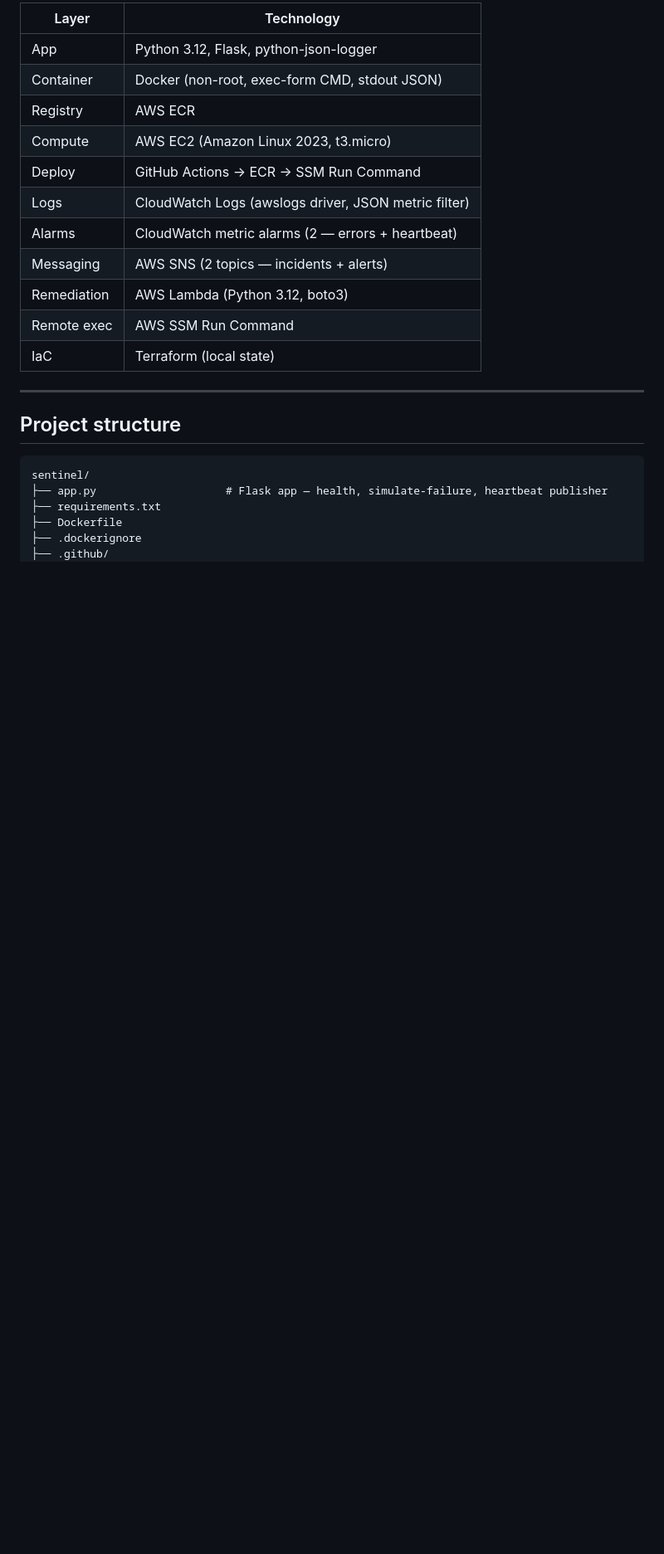
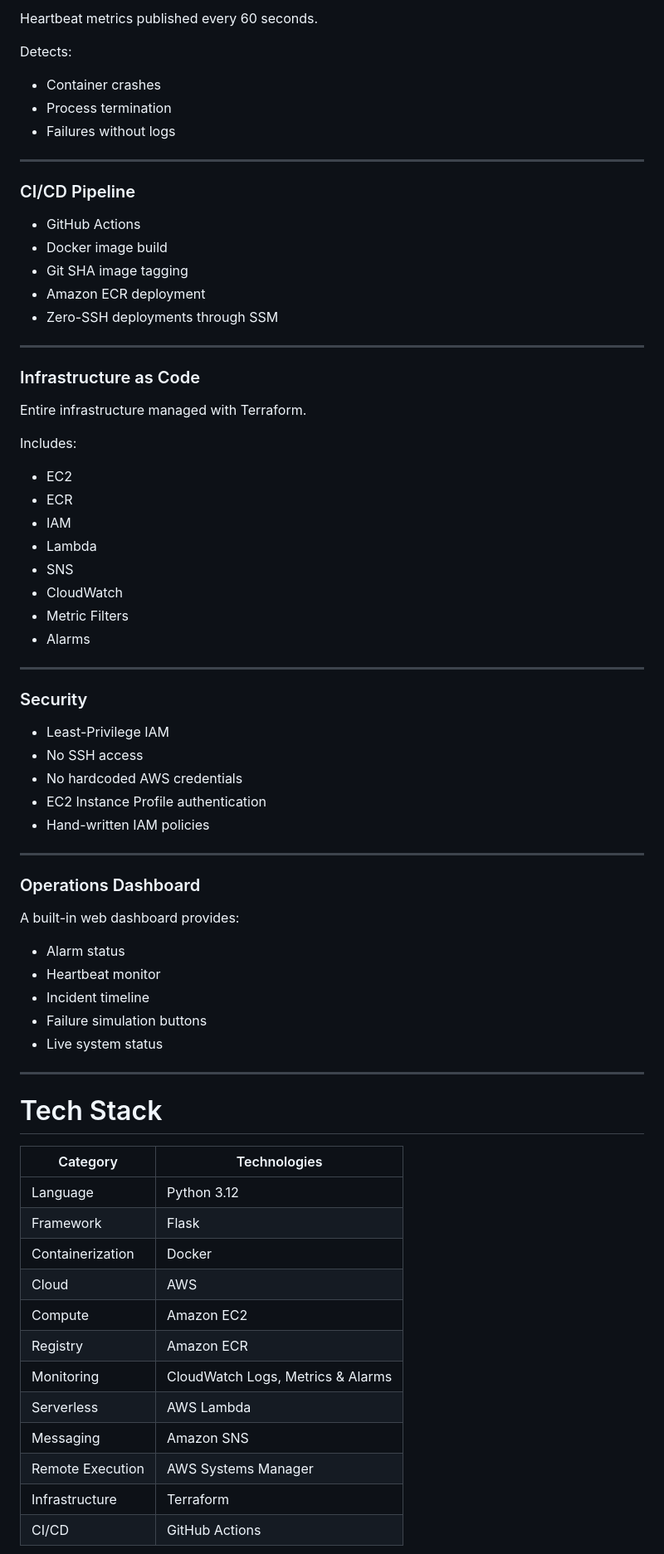
Before and after one commit to jeevitha-14s/Sentinel--A-Self-Healing-Cloud-Monitoring-Platform-on-AWS, a Markdown page: README.md, the part around one of its changes. Shown at 83% size. Drawn GitHub-style; blank space fills up the shorter version.

Commit message:
Revise README for clarity and structure
Updated README to enhance clarity and structure, including improved descriptions of features and workflows.

````diff
--- a/README.md
+++ b/README.md
@@ -117,25 +113,77 @@ Rebuilt stack passes the full demo from zero.
 
-| Layer | Technology |
-|---|---|
-| App | Python 3.12, Flask, python-json-logger |
-| Container | Docker (non-root, exec-form CMD, stdout JSON) |
-| Registry | AWS ECR |
-| Compute | AWS EC2 (Amazon Linux 2023, t3.micro) |
-| Deploy | GitHub Actions → ECR → SSM Run Command |
-| Logs | CloudWatch Logs (awslogs driver, JSON metric filter) |
-| Alarms | CloudWatch metric alarms (2 — errors + heartbeat) |
-| Messaging | AWS SNS (2 topics — incidents + alerts) |
-| Remediation | AWS Lambda (Python 3.12, boto3) |
-| Remote exec | AWS SSM Run Command |
-| IaC | Terraform (local state) |
+Heartbeat metrics published every 60 seconds.
+
+Detects:
+
+* Container crashes
+* Process termination
+* Failures without logs
 
 ---
 
-## Project structure
+### CI/CD Pipeline
 
-```
-sentinel/
-├── app.py                    # Flask app — health, simulate-failure, heartbeat publisher
-├── requirements.txt
-├── Dockerfile
-├── .dockerignore
+* GitHub Actions
+* Docker image build
+* Git SHA image tagging
+* Amazon ECR deployment
+* Zero-SSH deployments through SSM
+
+---
+
+### Infrastructure as Code
+
+Entire infrastructure managed with Terraform.
+
+Includes:
+
+* EC2
+* ECR
+* IAM
+* Lambda
+* SNS
+* CloudWatch
+* Metric Filters
+* Alarms
+
+---
+
+### Security
+
+* Least-Privilege IAM
+* No SSH access
+* No hardcoded AWS credentials
+* EC2 Instance Profile authentication
+* Hand-written IAM policies
+
+---
+
+### Operations Dashboard
+
+A built-in web dashboard provides:
+
+* Alarm status
+* Heartbeat monitor
+* Incident timeline
+* Failure simulation buttons
+* Live system status
+
+---
+
+# Tech Stack
+
+| Category         | Technologies                      |
+| ---------------- | --------------------------------- |
+| Language         | Python 3.12                       |
+| Framework        | Flask                             |
+| Containerization | Docker                            |
+| Cloud            | AWS                               |
+| Compute          | Amazon EC2                        |
+| Registry         | Amazon ECR                        |
+| Monitoring       | CloudWatch Logs, Metrics & Alarms |
+| Serverless       | AWS Lambda                        |
+| Messaging        | Amazon SNS                        |
+| Remote Execution | AWS Systems Manager               |
+| Infrastructure   | Terraform                         |
+| CI/CD            | GitHub Actions                    |
+
````
Also changed, not shown: other parts of README.md (+236 -158 lines).
